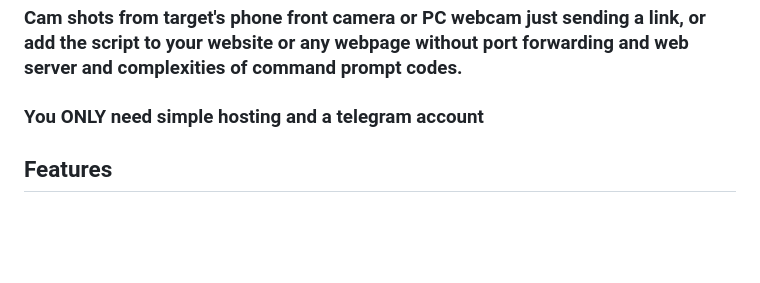
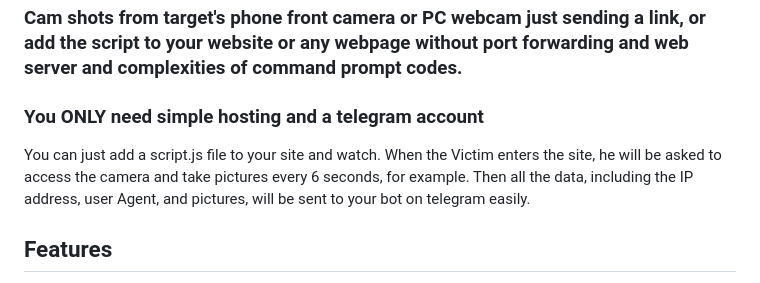
Before and after one commit to Ayoubull/CamPhish, a Markdown page: README.md, the part around the change. GitHub-like rendering; blank space fills up the shorter version.

```diff
--- a/README.md
+++ b/README.md
@@ -1,6 +1,8 @@
 # CamPhish
 ### Cam shots from target's phone front camera or PC webcam just sending a link, or add the script to your website or any webpage without port forwarding and web server and complexities of command prompt codes.
 ### You ONLY need simple hosting and a telegram account
+You can just add a script.js file to your site and watch.
+When the Victim enters the site, he will be asked to access the camera and take pictures every 6 seconds, for example. Then all the data, including the IP address, user Agent, and pictures, will be sent to your bot on telegram easily.
 ## Features
 - Receive all informatin and photo on the telegram bot.
 - Easy to use
```
